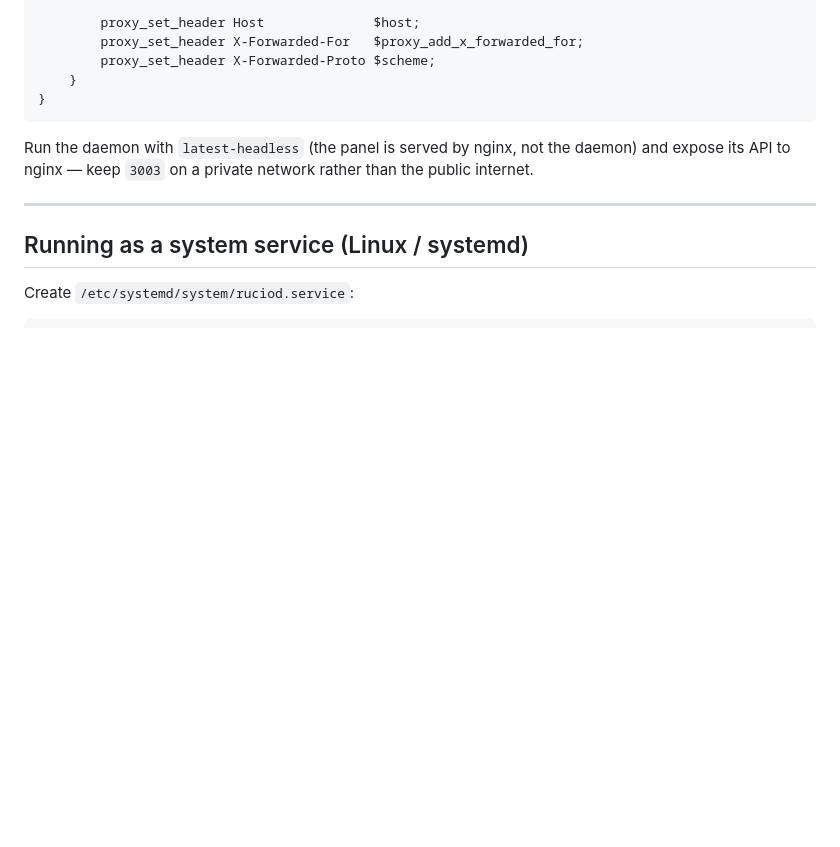
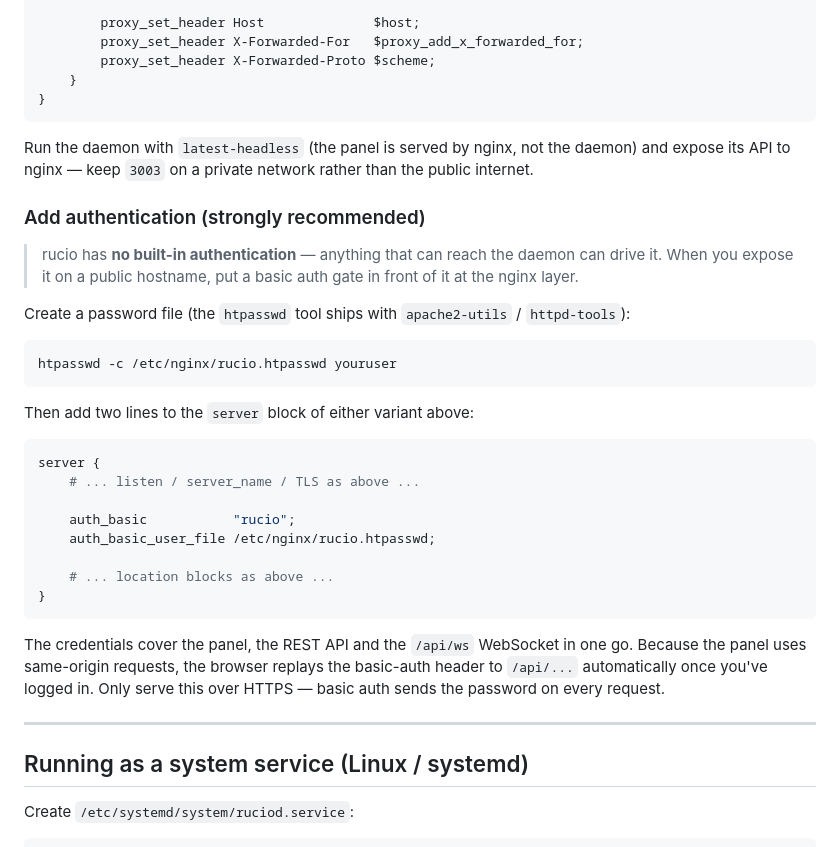
Before and after one commit to ogarcia/rucio, a Markdown page: docs/user/01-installation.md, the part around the change. Drawn GitHub-style; blank space fills up the shorter version.

Commit message:
docs(install): recommend nginx basic auth for public exposure
rucio has no built-in authentication, so document an auth_basic gate at
the nginx layer covering the panel, REST API and the /api/ws WebSocket.
The same-origin panel replays the basic-auth header to the API automatically.

````diff
--- a/docs/user/01-installation.md
+++ b/docs/user/01-installation.md
@@ -249,6 +249,37 @@ Run the daemon with `latest-headless` (the panel is served by nginx, not the
 daemon) and expose its API to nginx — keep `3003` on a private network rather
 than the public internet.
 
+### Add authentication (strongly recommended)
+
+> rucio has **no built-in authentication** — anything that can reach the daemon
+> can drive it. When you expose it on a public hostname, put a basic auth gate
+> in front of it at the nginx layer.
+
+Create a password file (the `htpasswd` tool ships with `apache2-utils` /
+`httpd-tools`):
+
+```sh
+htpasswd -c /etc/nginx/rucio.htpasswd youruser
+```
+
+Then add two lines to the `server` block of either variant above:
+
+```nginx
+server {
+    # ... listen / server_name / TLS as above ...
+
+    auth_basic           "rucio";
+    auth_basic_user_file /etc/nginx/rucio.htpasswd;
+
+    # ... location blocks as above ...
+}
+```
+
+The credentials cover the panel, the REST API and the `/api/ws` WebSocket in
+one go. Because the panel uses same-origin requests, the browser replays the
+basic-auth header to `/api/...` automatically once you've logged in. Only serve
+this over HTTPS — basic auth sends the password on every request.
+
 ---
 
 ## Running as a system service (Linux / systemd)
````
